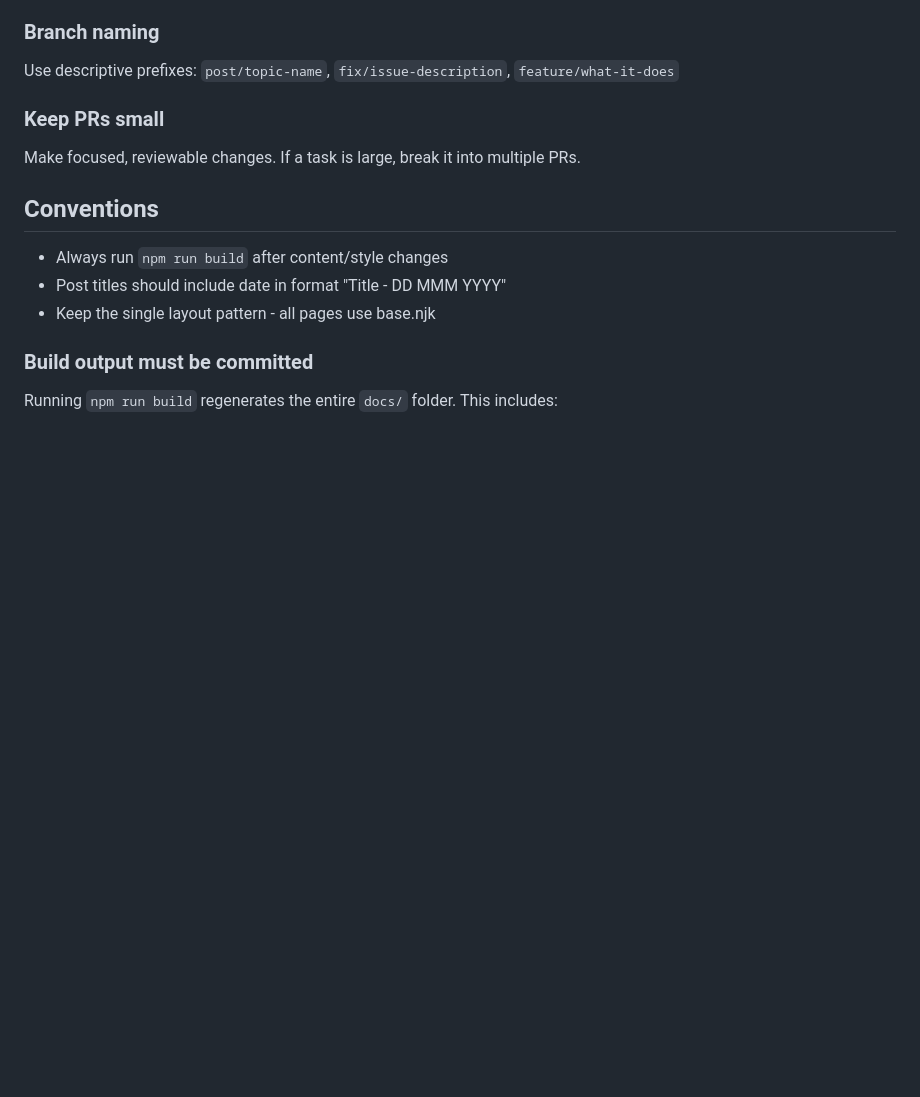
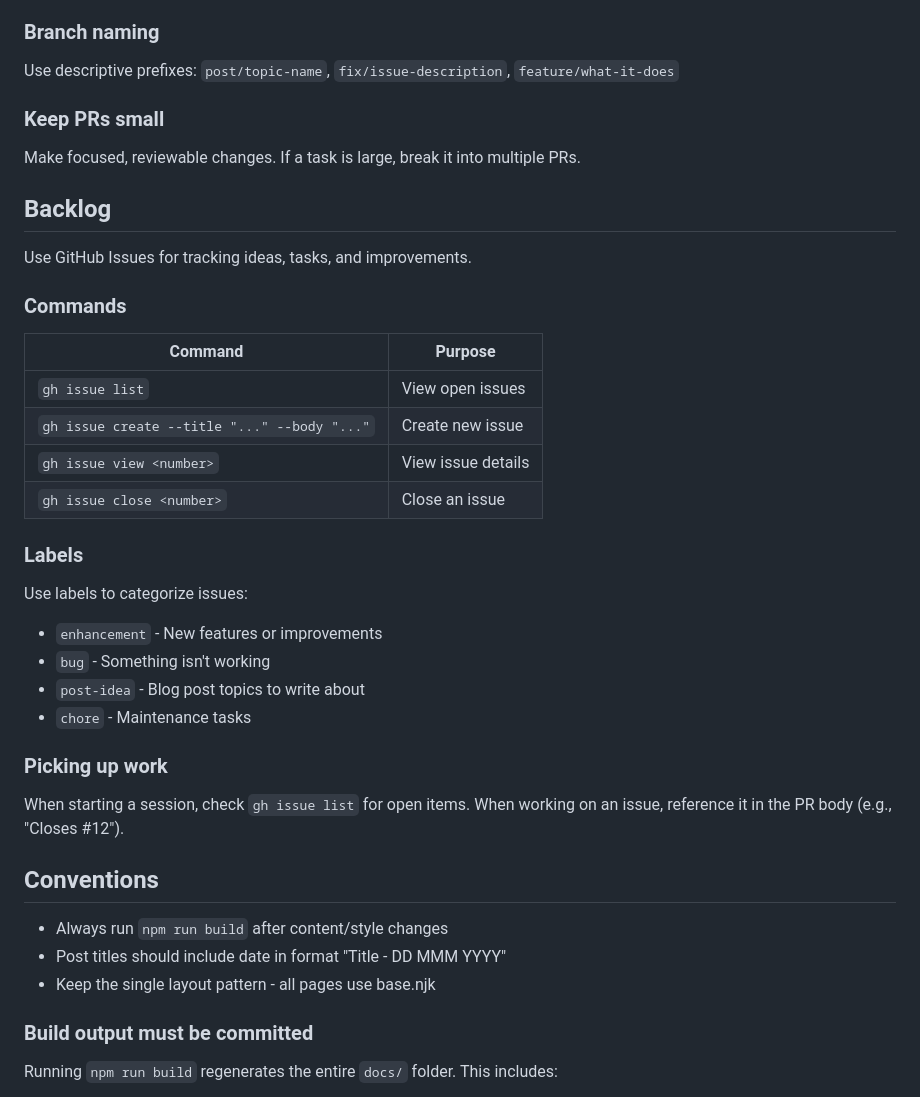
Before and after one commit to surya-prakash-susarla/surya-prakash-susarla.github.io, a Markdown page: CLAUDE.md, the part around the change. Drawn GitHub-style; blank space fills up the shorter version.

Commit message:
docs: add GitHub Issues backlog workflow
Co-Authored-By: Claude Opus 4.5 <noreply@anthropic.com>

```diff
--- a/CLAUDE.md
+++ b/CLAUDE.md
@@ -83,6 +83,31 @@ Use descriptive prefixes: `post/topic-name`, `fix/issue-description`, `feature/w
 
 Make focused, reviewable changes. If a task is large, break it into multiple PRs.
 
+## Backlog
+
+Use GitHub Issues for tracking ideas, tasks, and improvements.
+
+### Commands
+
+| Command | Purpose |
+|---------|---------|
+| `gh issue list` | View open issues |
+| `gh issue create --title "..." --body "..."` | Create new issue |
+| `gh issue view <number>` | View issue details |
+| `gh issue close <number>` | Close an issue |
+
+### Labels
+
+Use labels to categorize issues:
+- `enhancement` - New features or improvements
+- `bug` - Something isn't working
+- `post-idea` - Blog post topics to write about
+- `chore` - Maintenance tasks
+
+### Picking up work
+
+When starting a session, check `gh issue list` for open items. When working on an issue, reference it in the PR body (e.g., "Closes #12").
+
 ## Conventions
 
 - Always run `npm run build` after content/style changes
```
